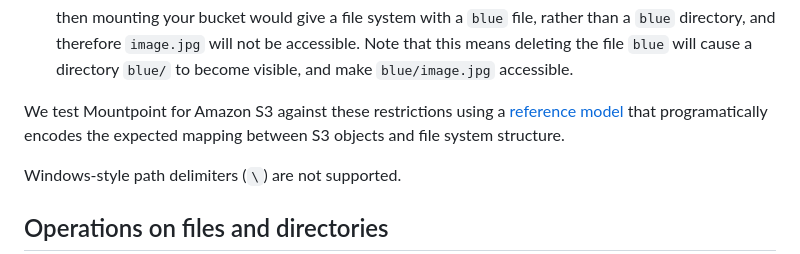
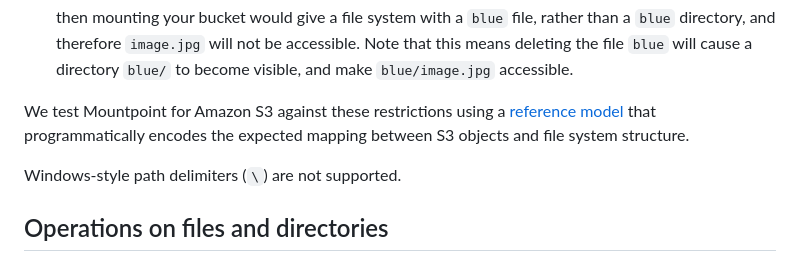
Before and after one commit to awslabs/mountpoint-s3, a Markdown page: doc/SEMANTICS.md, the part around the change. GitHub-like rendering.

Commit message:
Fix typo in SEMANTICS.md
programatically -> programmatically

Signed-off-by: Ikko Eltociear Ashimine <eltociear@gmail.com>

```diff
--- a/doc/SEMANTICS.md
+++ b/doc/SEMANTICS.md
@@ -45,7 +45,7 @@ S3 places fewer restrictions on [valid object keys](https://docs.aws.amazon.com/
 
   then mounting your bucket would give a file system with a `blue` file, rather than a `blue` directory, and therefore `image.jpg` will not be accessible. Note that this means deleting the file `blue` will cause a directory `blue/` to become visible, and make `blue/image.jpg` accessible.
 
-We test Mountpoint for Amazon S3 against these restrictions using a [reference model](https://github.com/awslabs/mountpoint-s3/blob/0ca2c771237032040bd1ec9405f5ed0ffa5d2eb9/s3-file-connector/tests/reftests/reference.rs#L121) that programatically encodes the expected mapping between S3 objects and file system structure.
+We test Mountpoint for Amazon S3 against these restrictions using a [reference model](https://github.com/awslabs/mountpoint-s3/blob/0ca2c771237032040bd1ec9405f5ed0ffa5d2eb9/s3-file-connector/tests/reftests/reference.rs#L121) that programmatically encodes the expected mapping between S3 objects and file system structure.
 
 Windows-style path delimiters (`\`) are not supported.
 
```
